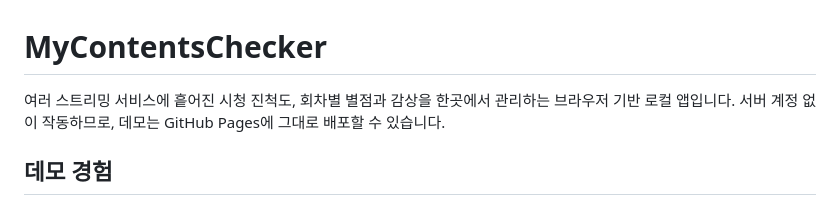
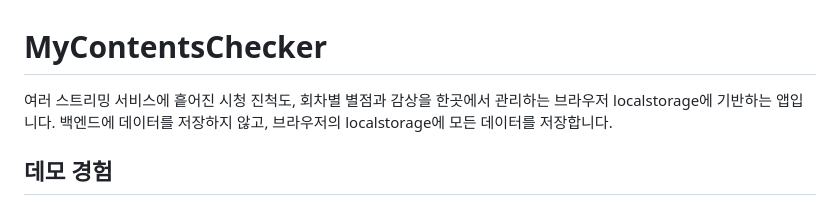
Before and after one commit to dev-sjm/MyContentsChecker, a Markdown page: README.md, the part around the change. Drawn GitHub-style.

```diff
--- a/README.md
+++ b/README.md
@@ -1,6 +1,6 @@
 # MyContentsChecker
 
-여러 스트리밍 서비스에 흩어진 시청 진척도, 회차별 별점과 감상을 한곳에서 관리하는 브라우저 기반 로컬 앱입니다. 서버 계정 없이 작동하므로, 데모는 GitHub Pages에 그대로 배포할 수 있습니다.
+여러 스트리밍 서비스에 흩어진 시청 진척도, 회차별 별점과 감상을 한곳에서 관리하는 브라우저 localstorage에 기반하는 앱입니다. 백엔드에 데이터를 저장하지 않고, 브라우저의 localstorage에 모든 데이터를 저장합니다.
 
 ## 데모 경험
 
```
